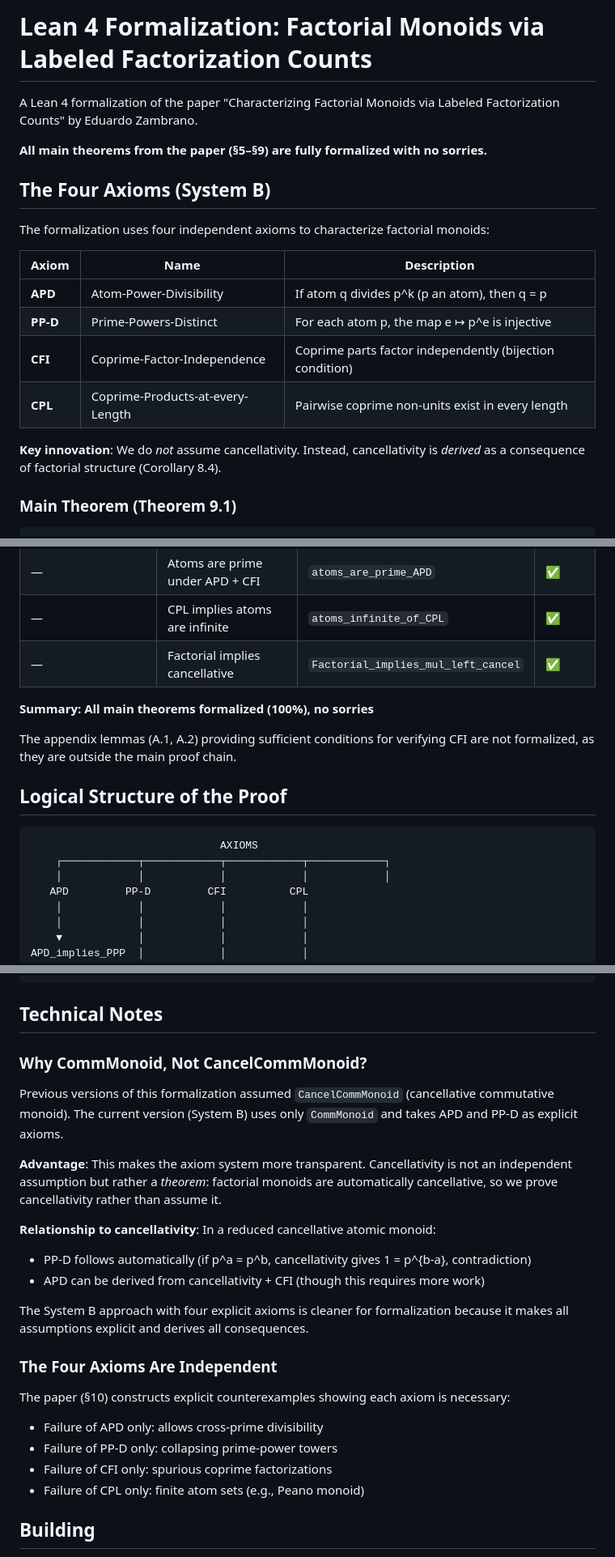
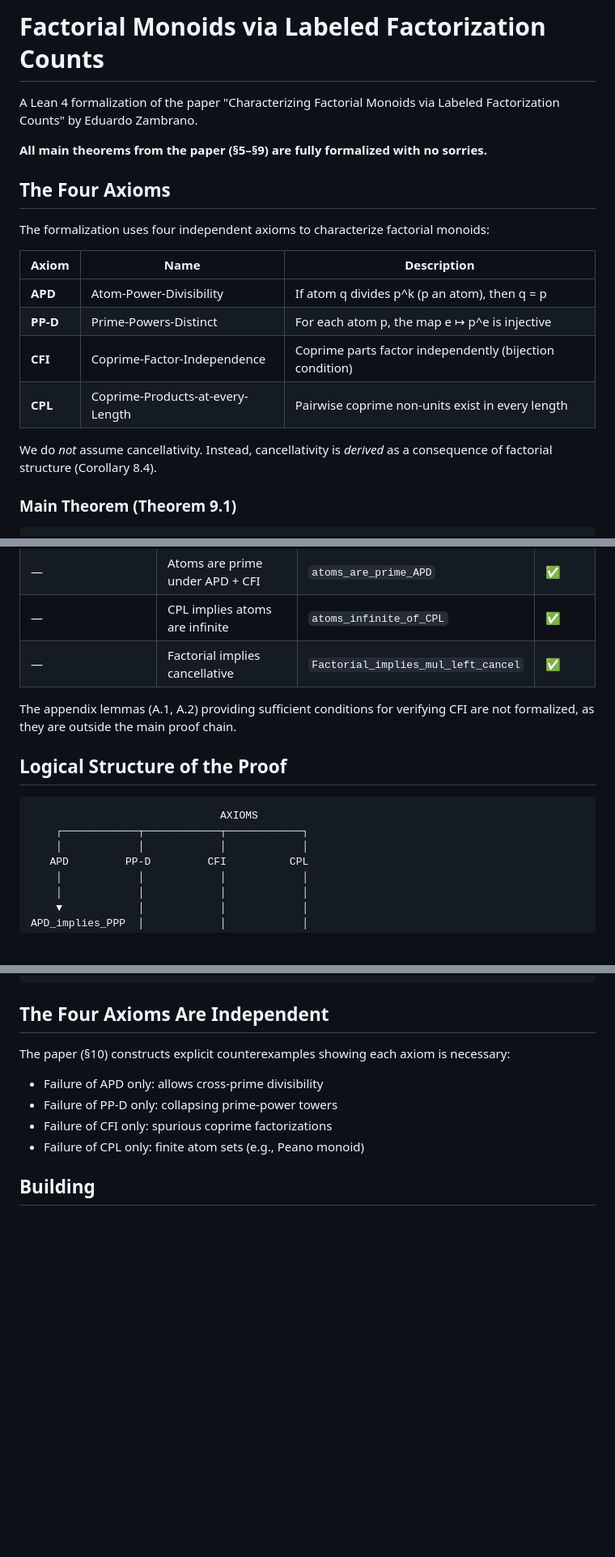
Before and after one commit to eduardo-zambrano/factorial-monoids-lean, a Markdown page: README.md, 3 parts joined by grey strips. Shown at 81% size. Drawn GitHub-style; blank space fills up the shorter version.

````diff
--- a/README.md
+++ b/README.md
@@ -1,10 +1,10 @@
-# Lean 4 Formalization: Factorial Monoids via Labeled Factorization Counts
+# Factorial Monoids via Labeled Factorization Counts
 
 A Lean 4 formalization of the paper "Characterizing Factorial Monoids via Labeled Factorization Counts" by Eduardo Zambrano.
 
 **All main theorems from the paper (§5–§9) are fully formalized with no sorries.**
 
-## The Four Axioms (System B)
+## The Four Axioms
 
 The formalization uses four independent axioms to characterize factorial monoids:
 
@@ -15,7 +15,7 @@ The formalization uses four independent axioms to characterize factorial monoids
 | **CFI** | Coprime-Factor-Independence | Coprime parts factor independently (bijection condition) |
 | **CPL** | Coprime-Products-at-every-Length | Pairwise coprime non-units exist in every length |
 
-**Key innovation**: We do *not* assume cancellativity. Instead, cancellativity is *derived* as a consequence of factorial structure (Corollary 8.4).
+We do *not* assume cancellativity. Instead, cancellativity is *derived* as a consequence of factorial structure (Corollary 8.4).
 
 ### Main Theorem (Theorem 9.1)
 
@@ -67,16 +67,14 @@ This establishes the explicit counting formula F_k(m) = ∏_p C(v_p(m)+k-1, k-1)
 | — | CPL implies atoms are infinite | `atoms_infinite_of_CPL` | ✅ |
 | — | Factorial implies cancellative | `Factorial_implies_mul_left_cancel` | ✅ |
 
-**Summary: All main theorems formalized (100%), no sorries**
-
 The appendix lemmas (A.1, A.2) providing sufficient conditions for verifying CFI are not formalized, as they are outside the main proof chain.
 
 ## Logical Structure of the Proof
 
 ```
                               AXIOMS
-    ┌────────────┬────────────┬────────────┬────────────┐
-    │            │            │            │            │
+    ┌────────────┬────────────┬────────────┐
+    │            │            │            │
    APD         PP-D         CFI          CPL
     │            │            │            │
     │            │            │            │
@@ -165,21 +163,7 @@ Basic.lean (APD_implies_PPP, atoms_are_prime_APD)
                            └─ MainTheorem.lean (§9: thm_main)
 ```
 
-## Technical Notes
-
-### Why CommMonoid, Not CancelCommMonoid?
-
-Previous versions of this formalization assumed `CancelCommMonoid` (cancellative commutative monoid). The current version (System B) uses only `CommMonoid` and takes APD and PP-D as explicit axioms.
-
-**Advantage**: This makes the axiom system more transparent. Cancellativity is not an independent assumption but rather a *theorem*: factorial monoids are automatically cancellative, so we prove cancellativity rather than assume it.
-
-**Relationship to cancellativity**: In a reduced cancellative atomic monoid:
-- PP-D follows automatically (if p^a = p^b, cancellativity gives 1 = p^{b-a}, contradiction)
-- APD can be derived from cancellativity + CFI (though this requires more work)
-
-The System B approach with four explicit axioms is cleaner for formalization because it makes all assumptions explicit and derives all consequences.
-
-### The Four Axioms Are Independent
+## The Four Axioms Are Independent
 
 The paper (§10) constructs explicit counterexamples showing each axiom is necessary:
 - Failure of APD only: allows cross-prime divisibility
````
